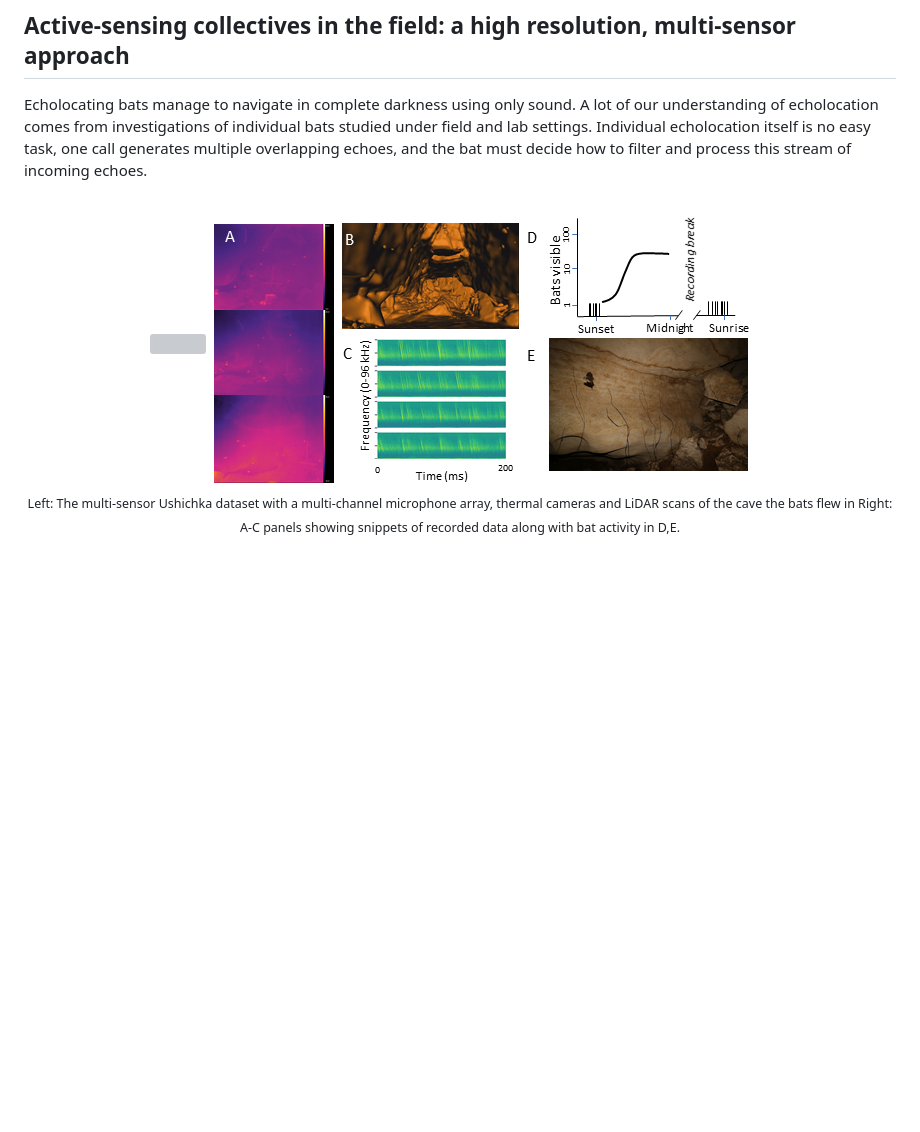
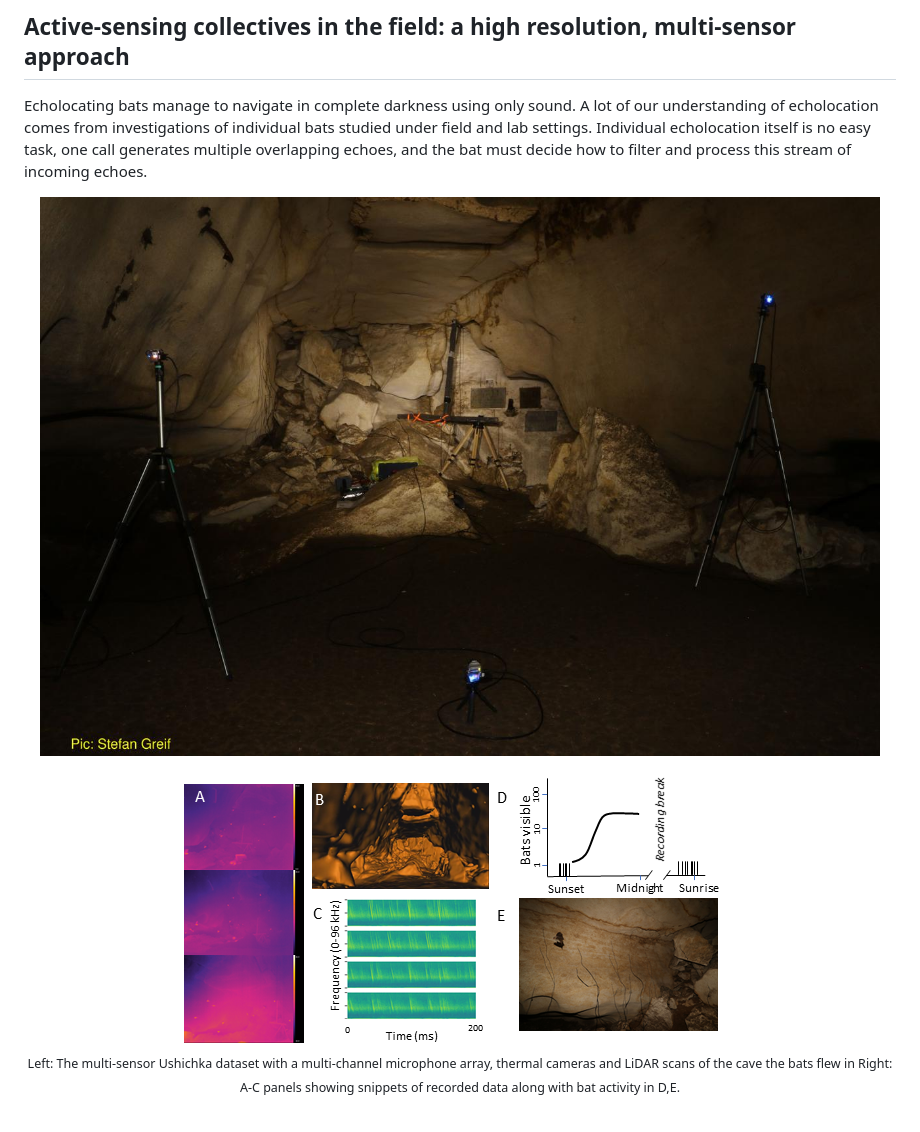
Before and after one commit to activesensingcollectives/activesensingcollectives.github.io, a Markdown page: research-themes/index.md, the part around the change. Drawn GitHub-style; pictures changed too: DC6A5930_w.JPG (added); blank space fills up the shorter version; grey boxes are pictures that could not be loaded.

```diff
--- a/research-themes/index.md
+++ b/research-themes/index.md
@@ -9,7 +9,7 @@ type: text
 Echolocating bats manage to navigate in complete darkness using only sound. A lot of our understanding of echolocation comes from investigations of individual bats studied under field and lab settings. Individual echolocation itself is no easy task, one call generates multiple overlapping echoes, and the bat must decide how to filter and process this stream of incoming echoes.
 
 <center>
-<img src="../orlova_chuka_ushichka.jpg" style="width:40%"/> <img src="../multi-sensor.png" style="width:50%"/>
+<img src="../DC6A5930_w.JPG" style="width:40%"/> <img src="../multi-sensor.png" style="width:50%"/>
 <p class="caption"><small>Left: The multi-sensor Ushichka dataset with a multi-channel microphone array, thermal cameras and LiDAR scans of the cave the bats flew in Right: A-C panels showing snippets of recorded data along with bat activity in D,E. </small></p>
 </center>
 
```
Also changed, not shown: publications/index.md (+2 -0 lines), orlova_chuka_ushichka.jpg (added), 5 other files.
